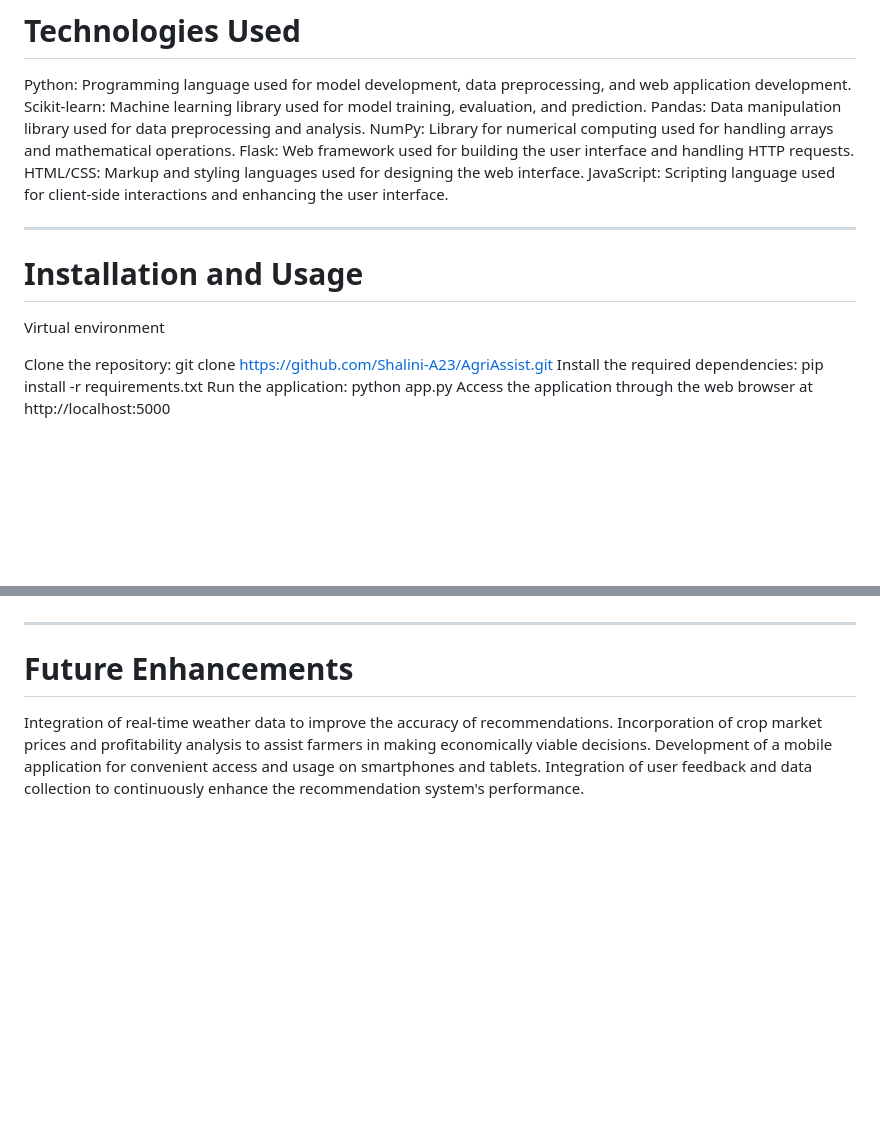
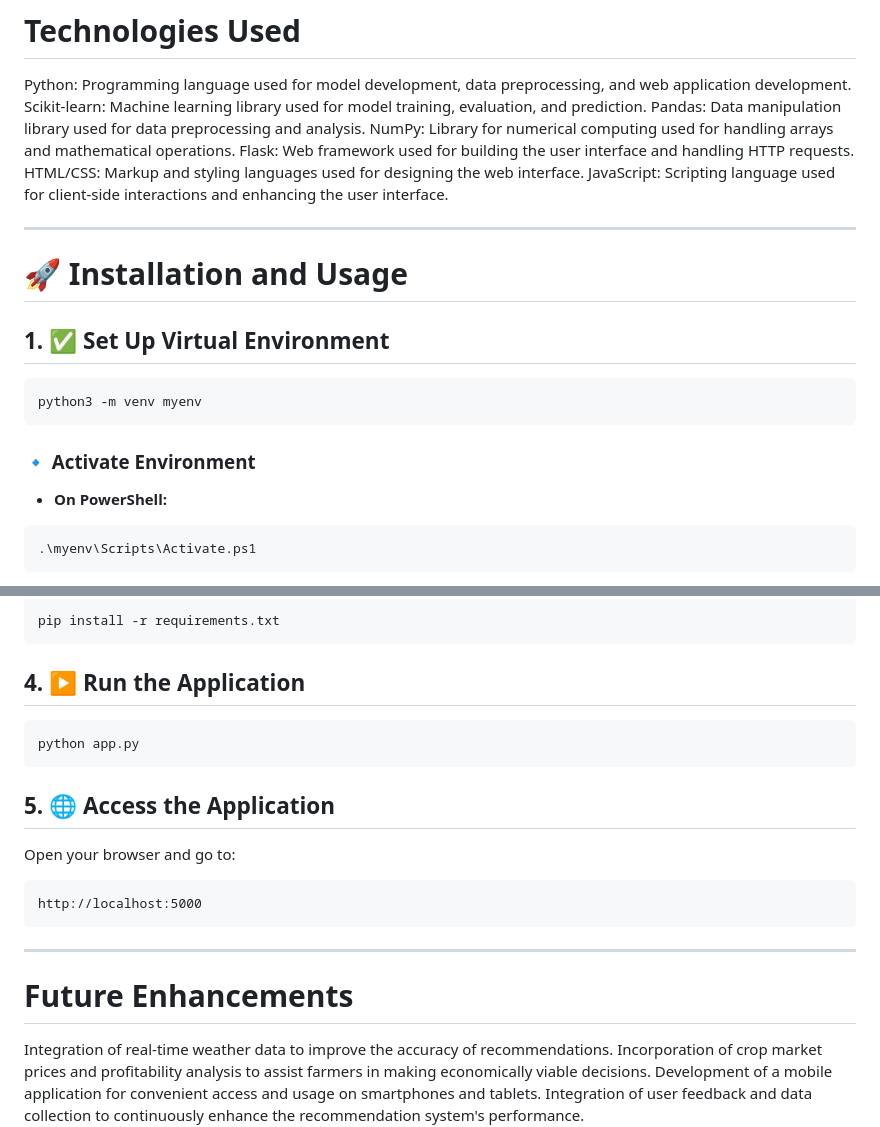
Before and after one commit to Shalini-A23/AgriAssist, a Markdown page: AgriAssist/README.md, 2 parts joined by grey strips. Drawn GitHub-style; blank space fills up the shorter version.

Commit message:
changes in readme installation

````diff
--- a/AgriAssist/README.md
+++ b/AgriAssist/README.md
@@ -139,10 +139,20 @@ JavaScript: Scripting language used for client-side interactions and enhancing t
 
 ---
 
-# Installation and Usage
-Virtual environment
 
-Clone the repository: git clone https://github.com/Shalini-A23/AgriAssist.git
-Install the required dependencies: pip install -r requirements.txt
-Run the application: python app.py
-Access the application through the web browser at http://localhost:5000
+# 🚀 Installation and Usage
+
+## 1. ✅ Set Up Virtual Environment
+
+```bash
+python3 -m venv myenv
+```
+
+### 🔹 Activate Environment
+
+- **On PowerShell:**
+
+```bash
+.\myenv\Scripts\Activate.ps1
+```
+
@@ -149,3 +174,20 @@ Access the application through the web browser at http://localhost:5000
+```bash
+pip install -r requirements.txt
+```
+
+## 4. ▶️ Run the Application
+
+```bash
+python app.py
+```
+
+## 5. 🌐 Access the Application
+
+Open your browser and go to:
+
+```
+http://localhost:5000
+```
 
 ---
 
````
Also changed, not shown: other parts of AgriAssist/README.md (+15 -0 lines).
